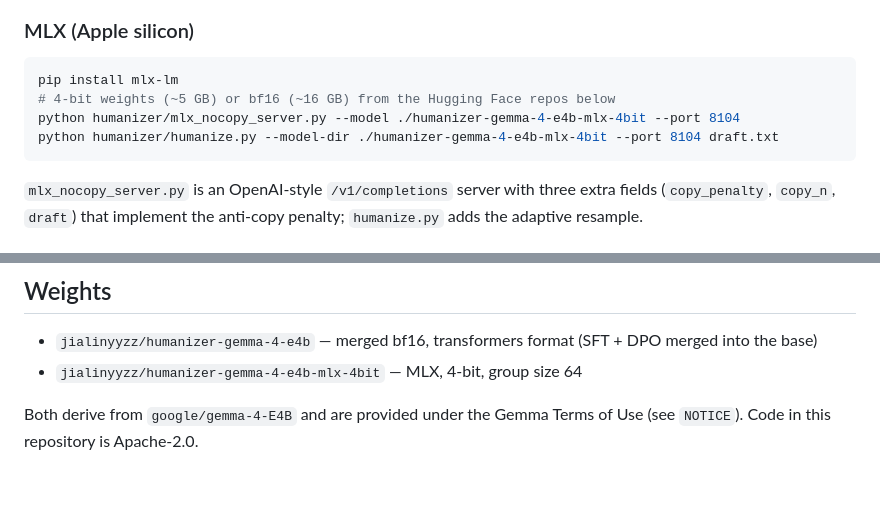
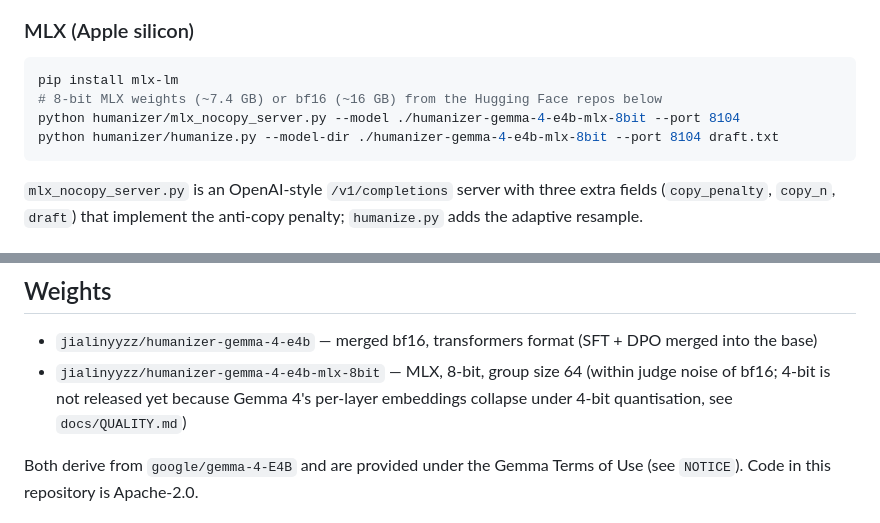
Before and after one commit to SuperLLMModel/humanizer-local-model, a Markdown page: README.md, 2 parts joined by grey strips. GitHub-like rendering; blank space fills up the shorter version.

Commit message:
docs: quality check, quantization results, 8-bit release
Co-Authored-By: Claude Fable 5.1 <noreply@anthropic.com>

````diff
--- a/README.md
+++ b/README.md
@@ -47,9 +47,9 @@ Human-written originals from the training genres score 9/9 "human" on the same d
 
 ```bash
 pip install mlx-lm
-# 4-bit weights (~5 GB) or bf16 (~16 GB) from the Hugging Face repos below
-python humanizer/mlx_nocopy_server.py --model ./humanizer-gemma-4-e4b-mlx-4bit --port 8104
-python humanizer/humanize.py --model-dir ./humanizer-gemma-4-e4b-mlx-4bit --port 8104 draft.txt
+# 8-bit MLX weights (~7.4 GB) or bf16 (~16 GB) from the Hugging Face repos below
+python humanizer/mlx_nocopy_server.py --model ./humanizer-gemma-4-e4b-mlx-8bit --port 8104
+python humanizer/humanize.py --model-dir ./humanizer-gemma-4-e4b-mlx-8bit --port 8104 draft.txt
 ```
 
 `mlx_nocopy_server.py` is an OpenAI-style `/v1/completions` server with three extra fields (`copy_penalty`, `copy_n`, `draft`) that implement the anti-copy penalty; `humanize.py` adds the adaptive resample.
@@ -78,7 +78,7 @@ Generation stops at EOS. Sampling: temperature 0.85, top-p 0.95.
 ## Weights
 
 * `jialinyyzz/humanizer-gemma-4-e4b` — merged bf16, transformers format (SFT + DPO merged into the base)
-* `jialinyyzz/humanizer-gemma-4-e4b-mlx-4bit` — MLX, 4-bit, group size 64
+* `jialinyyzz/humanizer-gemma-4-e4b-mlx-8bit` — MLX, 8-bit, group size 64 (within judge noise of bf16; 4-bit is not released yet because Gemma 4's per-layer embeddings collapse under 4-bit quantisation, see `docs/QUALITY.md`)
 
 Both derive from `google/gemma-4-E4B` and are provided under the Gemma Terms of Use (see `NOTICE`). Code in this repository is Apache-2.0.
 
````
Also changed, not shown: docs/QUALITY.md (added, +38 -0 lines), docs/hf_model_card.md (+2 -0 lines).
